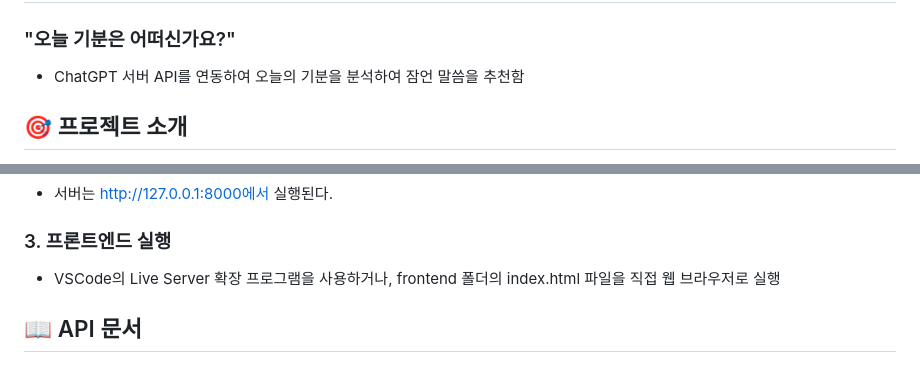
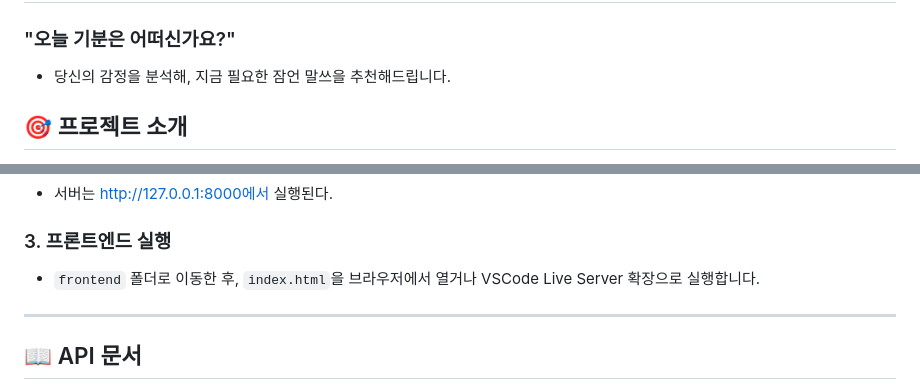
Before and after one commit to GH-57/First_Project, a Markdown page: README.md, 2 parts joined by grey strips. GitHub-like rendering.

Commit message:
프로젝트 3일차

```diff
--- a/README.md
+++ b/README.md
@@ -1,7 +1,7 @@
 # AI 잠언 챗봇 (Proverb-Recommending AI Chatbot)
 
 ### "오늘 기분은 어떠신가요?"
-* ChatGPT 서버 API를 연동하여 오늘의 기분을 분석하여 잠언 말씀을 추천함
+* 당신의 감정을 분석해, 지금 필요한 잠언 말쓰을 추천해드립니다.
 
 ## 🎯 프로젝트 소개
 
@@ -79,9 +79,9 @@ uvicorn main:app --reload # 백엔드 파일명이 main.py일 때
 * 서버는 http://127.0.0.1:8000에서 실행된다.
 
 ### 3. 프론트엔드 실행
-* VSCode의 Live Server 확장 프로그램을 사용하거나, frontend 폴더의 index.html 파일을 직접 웹 브라우저로 실행
+* `frontend` 폴더로 이동한 후, `index.html`을 브라우저에서 열거나 VSCode Live Server 확장으로 실행합니다.
 
-
+---
 ## 📖 API 문서
 * 백엔드 서버 실행 후, http://127.0.0.1:8000/docs 로 접속하면 모든 API 엔드포인트를 확인하고 직접 테스트 할 수 있는 SwaggerUI가 제공된다.
 
```
